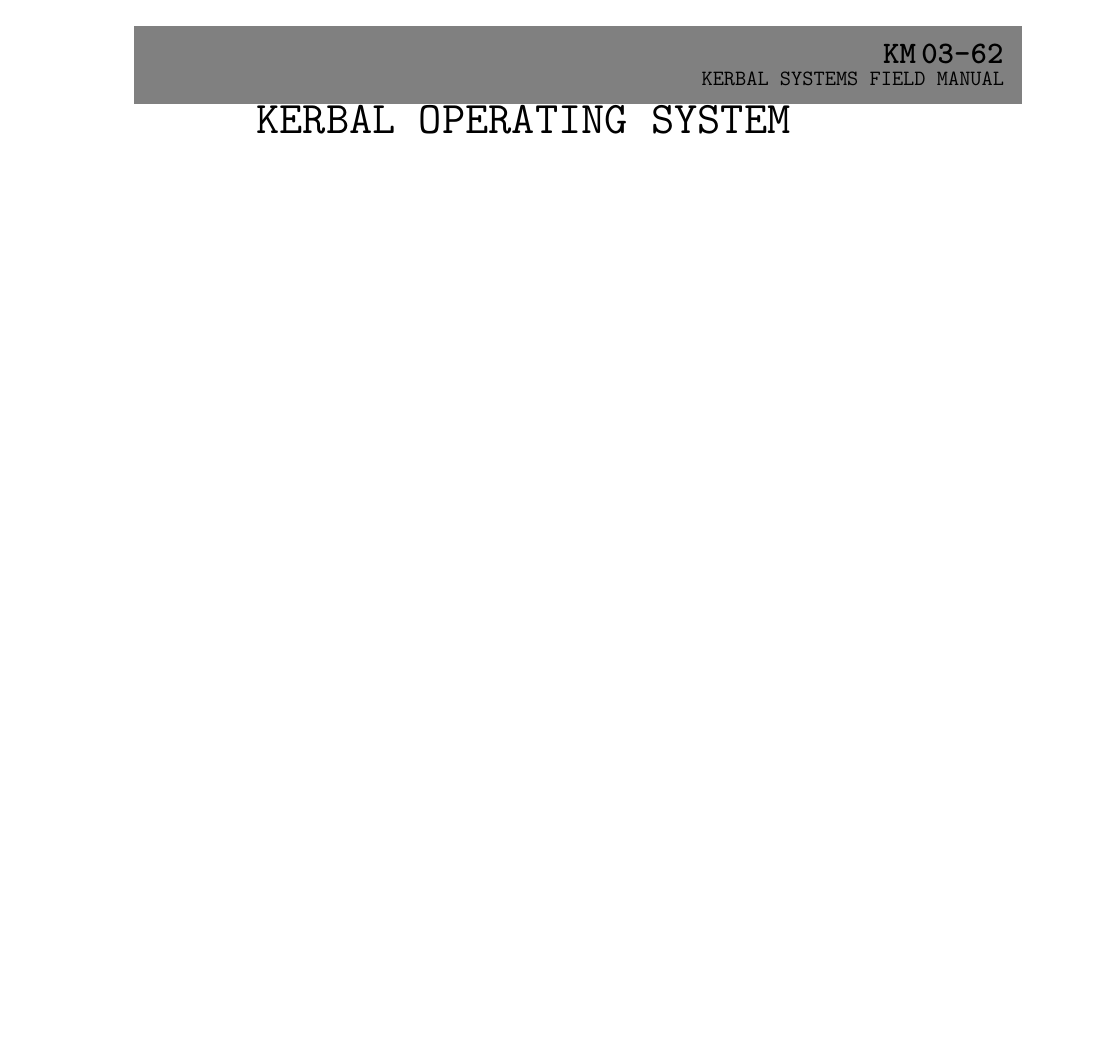
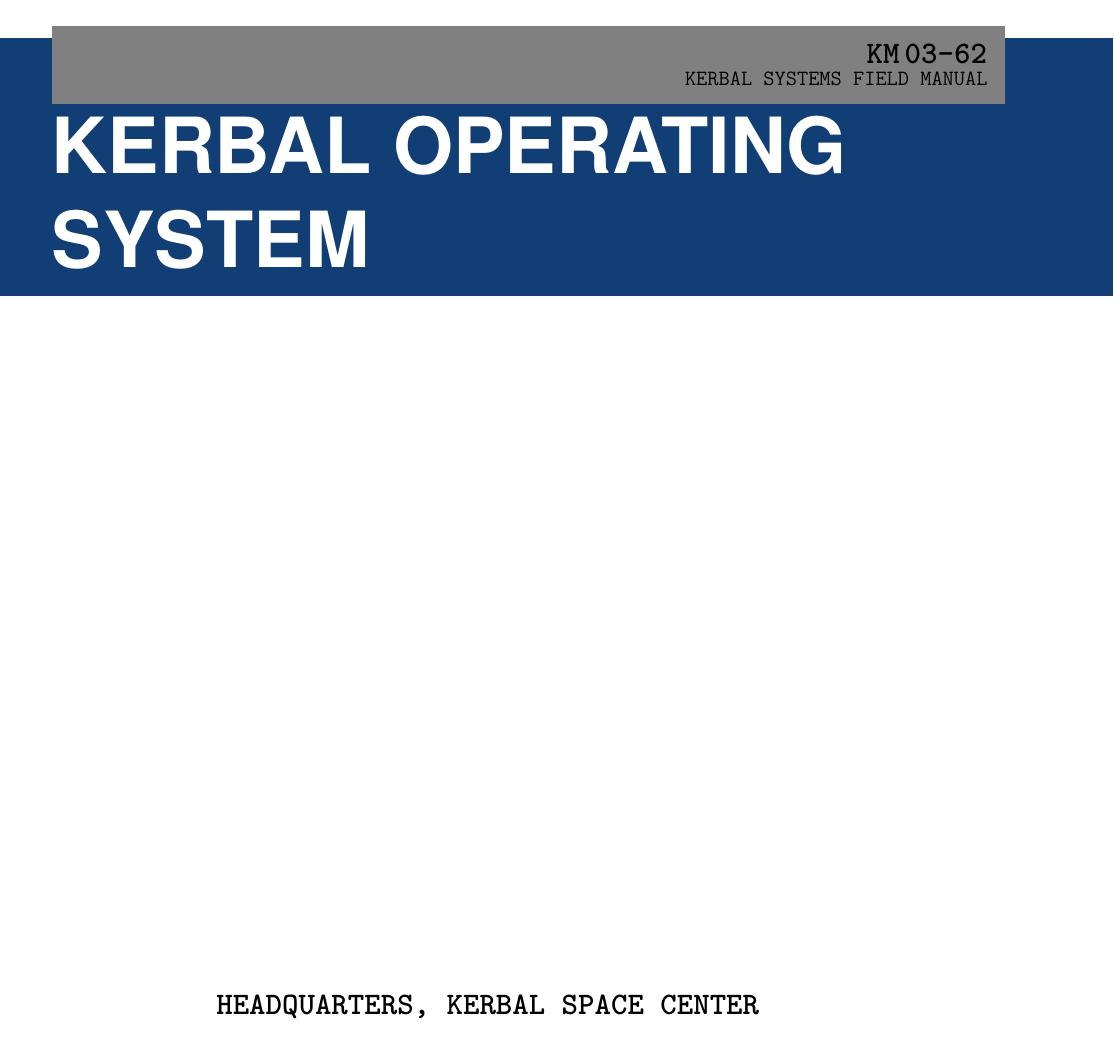
Before and after one commit to thewaronandrew/k-OS, a LaTeX document (Main.tex): page 1 of 51 before the commit and page 1 of 52 after it. Compiled offline with XeLaTeX.

Commit message:
Cover Update
Sloppy design, will make it look nicer later, I was just doing some
tests on it.

```diff
--- a/Main.tex
+++ b/Main.tex
@@ -28,21 +32,50 @@
 \author{Headquarters, Kerbal Space Center}
 \date{\today}
 
+\backgroundsetup{
+scale=1,
+angle=0,
+opacity=1,
+contents={\begin{tikzpicture}[remember picture,overlay]
+ \path [fill=titlepagecolor] (-0.5\paperwidth,5) rectangle (0.5\paperwidth,10);
+\end{tikzpicture}}
+}
+\makeatletter
+\def\printauthor{%
+    {\large \@author}}
+\makeatother
+\author{%
+    KM 03-62
+    KERBAL SYSTEMS MANUAL \\
+    \vspace{40pt} \\
+    HEADQUARTERS,\\
+    KERBAL SPACE CENTER\\
+    }
+
 %%%%% DOCUMENT %%%%%
 \begin{document}
 
 %%%%% TITLE PAGE %%%%%
 \begin{titlepage}
+\BgThispage
+\newgeometry{left=1cm,right=4cm}
 \begin{center}
 		\fboxsep10pt
-		\colorbox{gray}{\begin{minipage}{6.5in}
+		\colorbox{gray}{\begin{minipage}{7in}
 		\begin{flushright}
 		\texttt{\LARGE{\textbf{ KM\,03-62}}}\\
 		\texttt{\large KERBAL SYSTEMS FIELD MANUAL}
-		\vfill
 		\end{flushright}
 		\end{minipage}}
-		\texttt{\Huge KERBAL OPERATING SYSTEM}
-		\vfill
 	\end{center}
+\noindent
+\textcolor{white}{\bigsf KERBAL OPERATING\\
+				\vspace{8pt} \\
+				 SYSTEM}
+\vspace*{2.5cm}\par
+\noindent
+\vspace{300pt} \\
+\begin{center}
+\texttt{\LARGE{\textbf{ HEADQUARTERS, KERBAL SPACE CENTER}}}
+\end{center}
 \end{titlepage}
```
Also changed, not shown: Main.tex (51 more changed lines), 13 other files.
